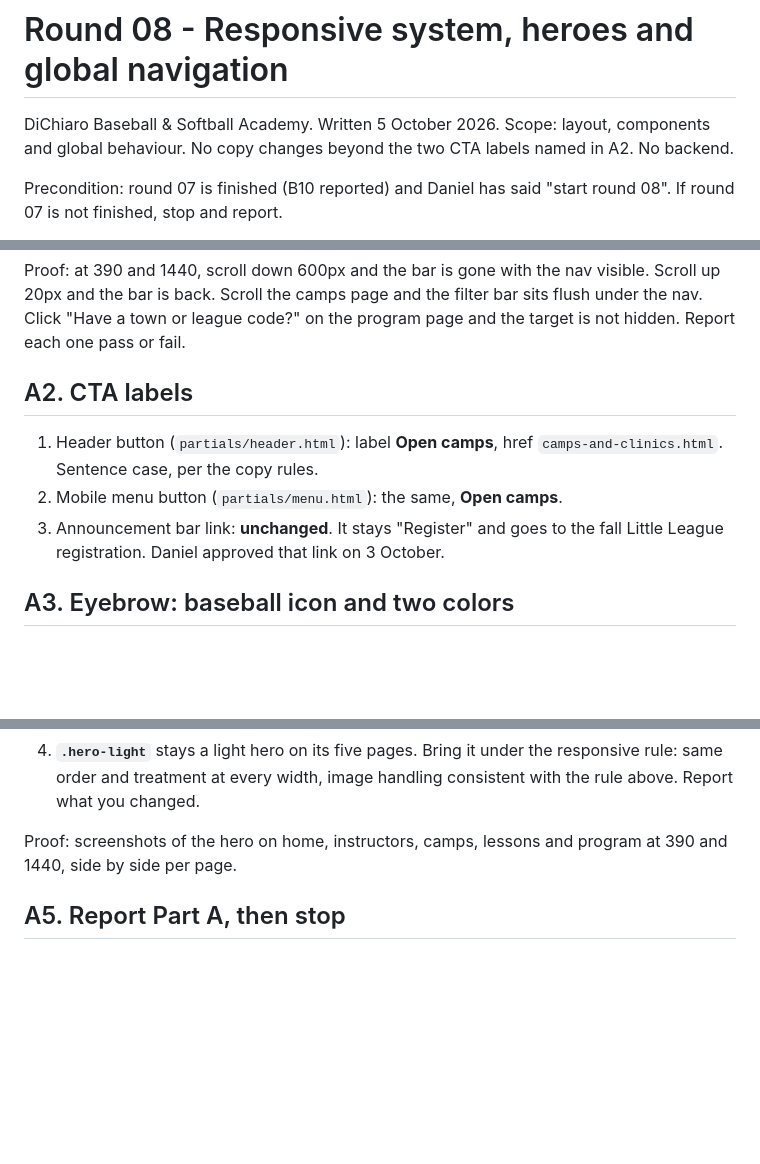
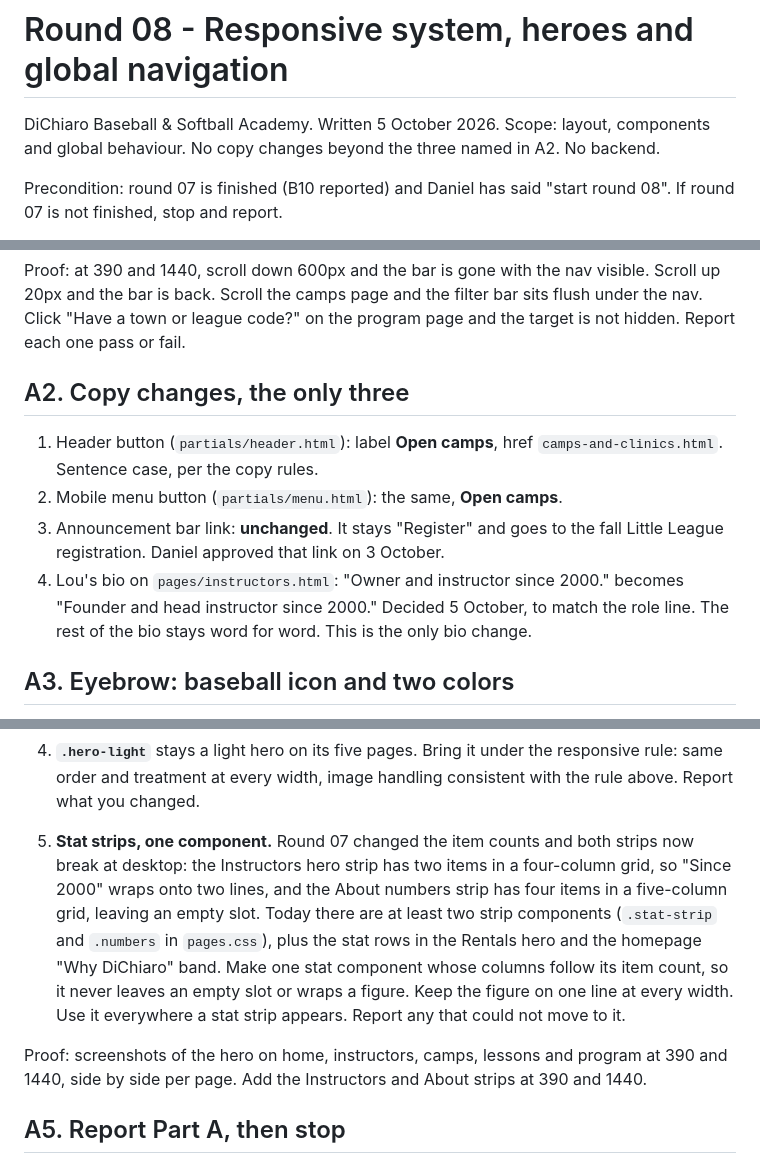
Before and after one commit to Dgreentime-design/dichiarobaseball.com, a Markdown page: prompts/2026-10-05-round08-responsive-and-global.md, 3 parts joined by grey strips. Drawn GitHub-style; blank space fills up the shorter version.

Commit message:
Round 08 prompt: stat strip fix and Lou's bio role line from the round 07 report
Co-Authored-By: Claude Opus 5.5 <noreply@anthropic.com>
Claude-Session: https://claude.ai/code/session_013kHNQNmvzPXxvp9Xec1mrX

```diff
--- a/prompts/2026-10-05-round08-responsive-and-global.md
+++ b/prompts/2026-10-05-round08-responsive-and-global.md
@@ -2,7 +2,7 @@
 
 DiChiaro Baseball & Softball Academy. Written 5 October 2026.
 Scope: layout, components and global behaviour. No copy changes beyond the
-two CTA labels named in A2. No backend.
+three named in A2. No backend.
 
 Precondition: round 07 is finished (B10 reported) and Daniel has said
 "start round 08". If round 07 is not finished, stop and report.
@@ -131,7 +131,7 @@ visible. Scroll up 20px and the bar is back. Scroll the camps page and the
 filter bar sits flush under the nav. Click "Have a town or league code?" on
 the program page and the target is not hidden. Report each one pass or fail.
 
-## A2. CTA labels
+## A2. Copy changes, the only three
 
 1. Header button (`partials/header.html`): label **Open camps**, href
    `camps-and-clinics.html`. Sentence case, per the copy rules.
@@ -139,6 +139,10 @@ the program page and the target is not hidden. Report each one pass or fail.
 3. Announcement bar link: **unchanged**. It stays "Register" and goes to
    the fall Little League registration. Daniel approved that link on
    3 October.
+4. Lou's bio on `pages/instructors.html`: "Owner and instructor since
+   2000." becomes "Founder and head instructor since 2000." Decided
+   5 October, to match the role line. The rest of the bio stays word for
+   word. This is the only bio change.
 
 ## A3. Eyebrow: baseball icon and two colors
 
@@ -203,8 +207,21 @@ team camps, Lou's journey, contact, rentals).
    the responsive rule: same order and treatment at every width, image
    handling consistent with the rule above. Report what you changed.
 
+5. **Stat strips, one component.** Round 07 changed the item counts and
+   both strips now break at desktop: the Instructors hero strip has two
+   items in a four-column grid, so "Since 2000" wraps onto two lines, and
+   the About numbers strip has four items in a five-column grid, leaving an
+   empty slot. Today there are at least two strip components
+   (`.stat-strip` and `.numbers` in `pages.css`), plus the stat rows in
+   the Rentals hero and the homepage "Why DiChiaro" band. Make one stat
+   component whose columns follow its item count, so it never leaves an
+   empty slot or wraps a figure. Keep the figure on one line at every
+   width. Use it everywhere a stat strip appears. Report any that could not
+   move to it.
+
 Proof: screenshots of the hero on home, instructors, camps, lessons and
 program at 390 and 1440, side by side per page.
+Add the Instructors and About strips at 390 and 1440.
 
 ## A5. Report Part A, then stop
 
```
Also changed, not shown: other parts of prompts/2026-10-05-round08-responsive-and-global.md (+1 -1 lines).
